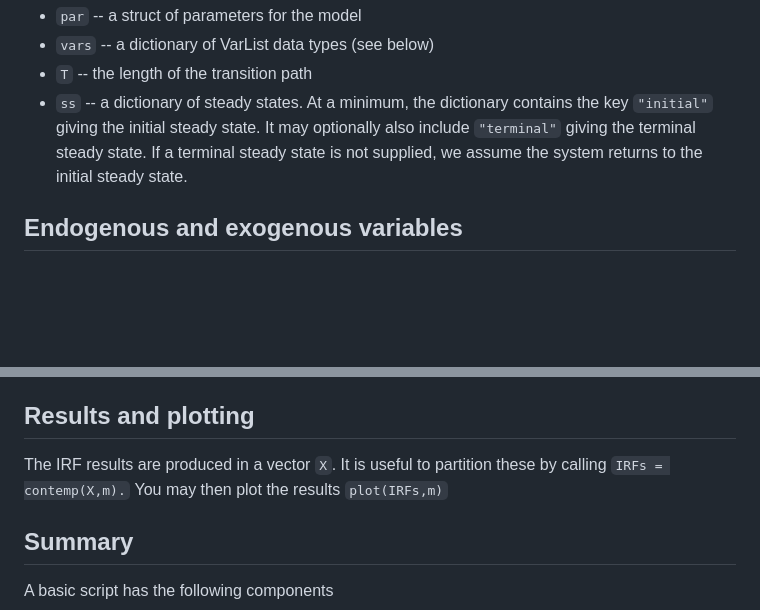
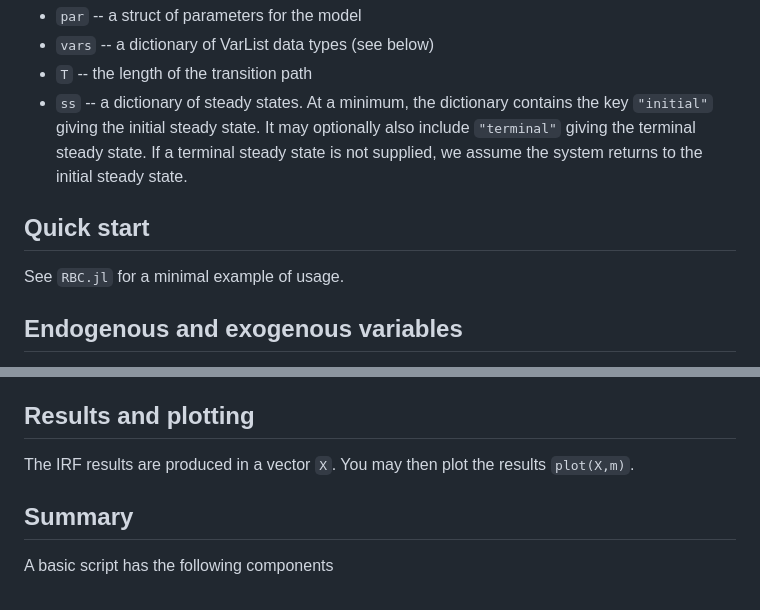
Before and after one commit to amckay/ModelUtils.jl, a Markdown page: README.md, 2 parts joined by grey strips. Rendered like a GitHub page; blank space fills up the shorter version.

```diff
--- a/README.md
+++ b/README.md
@@ -8,6 +8,10 @@ A model environment is created by calling the `ModelEnvironment` constructor wit
 * `vars` -- a dictionary of VarList data types (see below)
 * `T` -- the length of the transition path
 * `ss` -- a dictionary of steady states. At a minimum, the dictionary contains the key `"initial"` giving the initial steady state. It may optionally also include `"terminal"` giving the terminal steady state. If a terminal steady state is not supplied, we assume the system returns to the initial steady state.
+
+## Quick start
+
+See `RBC.jl` for a minimal example of usage.
 
 ## Endogenous and exogenous variables
 
@@ -55,7 +59,7 @@ where $X_2$ are $T$ policy instruments. Here, you must also supply functions tha
 
 ## Results and plotting
 
-The IRF results are produced in a vector `X`. It is useful to partition these by calling `IRFs = contemp(X,m).` You may then plot the results `plot(IRFs,m)`
+The IRF results are produced in a vector `X`. You may then plot the results `plot(X,m)`.
 
 ## Summary
 
```
